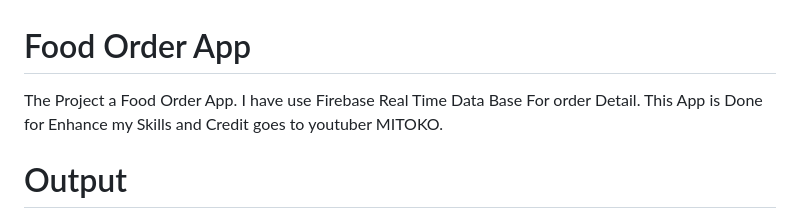
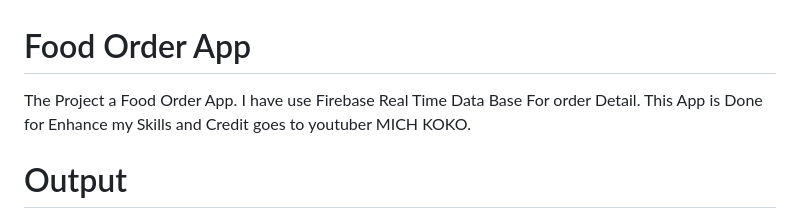
Before and after one commit to ganeshchay2021/Foodorder-App, a Markdown page: README.md, the part around the change. Drawn GitHub-style.

```diff
--- a/README.md
+++ b/README.md
@@ -1,6 +1,6 @@
 # Food Order App
 
-The Project a Food Order App. I have use Firebase Real Time Data Base For order Detail. This App is Done for Enhance my Skills and Credit goes to youtuber MITOKO.
+The Project a Food Order App. I have use Firebase Real Time Data Base For order Detail. This App is Done for Enhance my Skills and Credit goes to youtuber MICH KOKO.
 
 # Output
 
```
